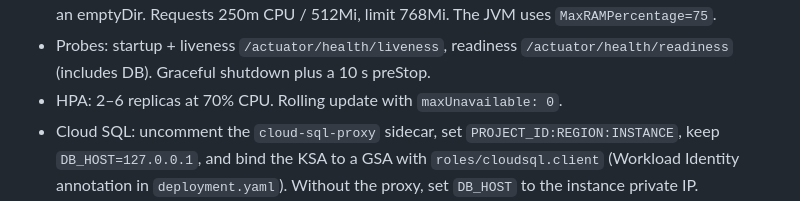
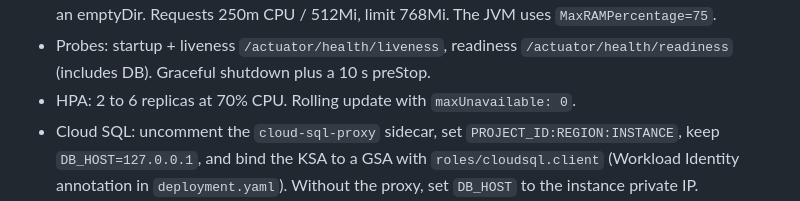
Before and after one commit to club-cog/testing, a Markdown page: docs/migrations/credit-file-service-boot3.md, the part around the change. GitHub-like rendering.

Commit message:
credit-file-service: notes wording
Co-Authored-By: Beta-Devin AI <248786709+beta-devin-ai-integration[bot]@users.noreply.github.com>

```diff
--- a/docs/migrations/credit-file-service-boot3.md
+++ b/docs/migrations/credit-file-service-boot3.md
@@ -178,7 +178,7 @@ kubectl apply -k deploy/gke/credit-file-service/
 - Pod: non-root, read-only root filesystem, all capabilities dropped, seccomp `RuntimeDefault`, `/tmp` on an emptyDir.
   Requests 250m CPU / 512Mi, limit 768Mi. The JVM uses `MaxRAMPercentage=75`.
 - Probes: startup + liveness `/actuator/health/liveness`, readiness `/actuator/health/readiness` (includes DB). Graceful shutdown plus a 10 s preStop.
-- HPA: 2–6 replicas at 70% CPU. Rolling update with `maxUnavailable: 0`.
+- HPA: 2 to 6 replicas at 70% CPU. Rolling update with `maxUnavailable: 0`.
 - Cloud SQL: uncomment the `cloud-sql-proxy` sidecar, set `PROJECT_ID:REGION:INSTANCE`, keep `DB_HOST=127.0.0.1`,
   and bind the KSA to a GSA with `roles/cloudsql.client` (Workload Identity annotation in `deployment.yaml`).
   Without the proxy, set `DB_HOST` to the instance private IP.
```
